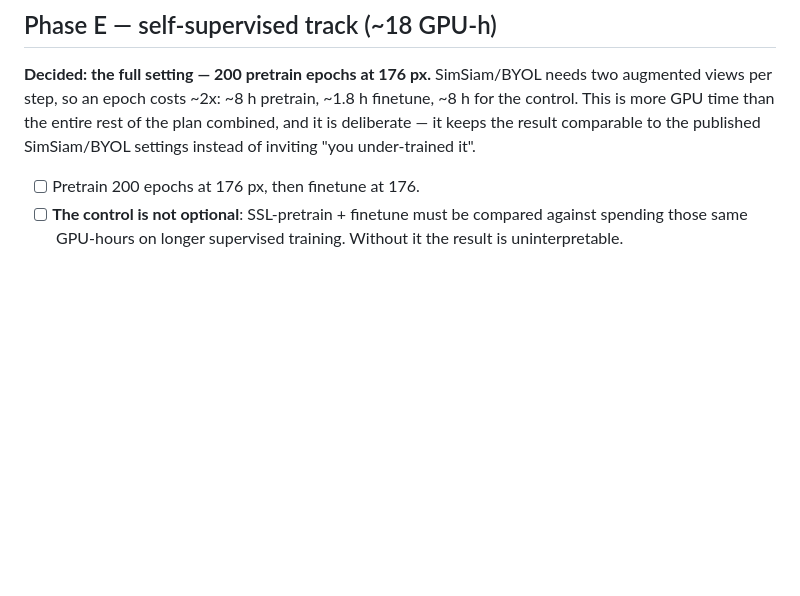
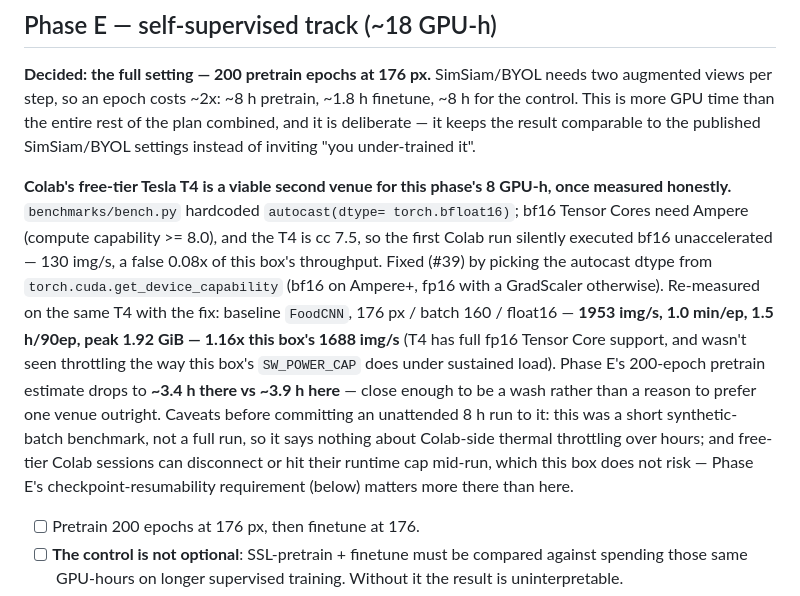
Before and after one commit to lorenzoliuzzo/supervised-learning-on-food-images, a Markdown page: plans/2026-07-30-training-roadmap.md, the part around the change. Drawn GitHub-style; blank space fills up the shorter version.

Commit message:
Record Colab T4 as a viable Phase E venue post dtype-fix
Rerunning benchmarks/bench.py on Colab after #39's capability-aware
autocast dtype fix shows the T4 at 1953 img/s (float16) vs the earlier
false 130 img/s under forced bf16 -- 1.16x this box's throughput at the
same settings, bringing Phase E's 200-epoch pretrain estimate to ~3.4h
there vs ~3.9h here.

Co-Authored-By: Claude Sonnet 5 <noreply@anthropic.com>

```diff
--- a/plans/2026-07-30-training-roadmap.md
+++ b/plans/2026-07-30-training-roadmap.md
@@ -561,6 +561,25 @@ finetune, ~8 h for the control. This is more GPU time than the entire rest of th
 plan combined, and it is deliberate — it keeps the result comparable to the
 published SimSiam/BYOL settings instead of inviting "you under-trained it".
 
+**Colab's free-tier Tesla T4 is a viable second venue for this phase's 8 GPU-h,
+once measured honestly.** `benchmarks/bench.py` hardcoded `autocast(dtype=
+torch.bfloat16)`; bf16 Tensor Cores need Ampere (compute capability >= 8.0),
+and the T4 is cc 7.5, so the first Colab run silently executed bf16
+unaccelerated — 130 img/s, a false 0.08x of this box's throughput. Fixed
+(#39) by picking the autocast dtype from `torch.cuda.get_device_capability`
+(bf16 on Ampere+, fp16 with a GradScaler otherwise). Re-measured on the same
+T4 with the fix: baseline `FoodCNN`, 176 px / batch 160 / float16 —
+**1953 img/s, 1.0 min/ep, 1.5 h/90ep, peak 1.92 GiB — 1.16x this box's 1688
+img/s** (T4 has full fp16 Tensor Core support, and wasn't seen throttling the
+way this box's `SW_POWER_CAP` does under sustained load). Phase E's 200-epoch
+pretrain estimate drops to **~3.4 h there vs ~3.9 h here** — close enough to
+be a wash rather than a reason to prefer one venue outright. Caveats before
+committing an unattended 8 h run to it: this was a short synthetic-batch
+benchmark, not a full run, so it says nothing about Colab-side thermal
+throttling over hours; and free-tier Colab sessions can disconnect or hit
+their runtime cap mid-run, which this box does not risk — Phase E's
+checkpoint-resumability requirement (below) matters more there than here.
+
 - [ ] Pretrain 200 epochs at 176 px, then finetune at 176.
 - [ ] **The control is not optional**: SSL-pretrain + finetune must be compared
       against spending those same GPU-hours on longer supervised training.
```
